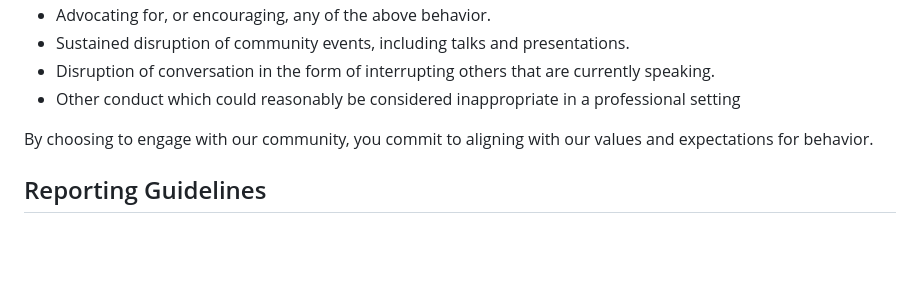
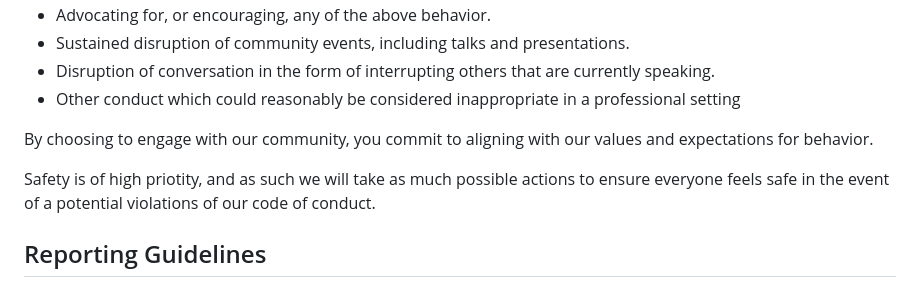
Before and after one commit to emmet0r/contributor-catalyst, a Markdown page: CODE_OF_CONDUCT.md, the part around the change. Drawn GitHub-style; blank space fills up the shorter version.

Commit message:
Update CODE_OF_CONDUCT.md
Added note on prioritized safety.

```diff
--- a/CODE_OF_CONDUCT.md
+++ b/CODE_OF_CONDUCT.md
@@ -63,6 +63,8 @@ The following behaviors are considered harassment and are unacceptable within ou
 
 By choosing to engage with our community, you commit to aligning with our values and expectations for behavior.
 
+Safety is of high priotity, and as such we will take as much possible actions to ensure everyone feels safe in the event of a potential violations of our code of conduct.
+
 ## Reporting Guidelines
 If you believe anyone is in immediate physical danger, please notify appropriate law enforcement first. (In Santa Cruz, dialing 911 is the best way to do this, on- or off-campus. If you are unable to call, you can also text 911 as outlined [here](https://police.ucsc.edu/about/directory.html). For non-emergency situations, please submit a report as outlined below and community organizers will notify law enforcement if necessary.
 
```
